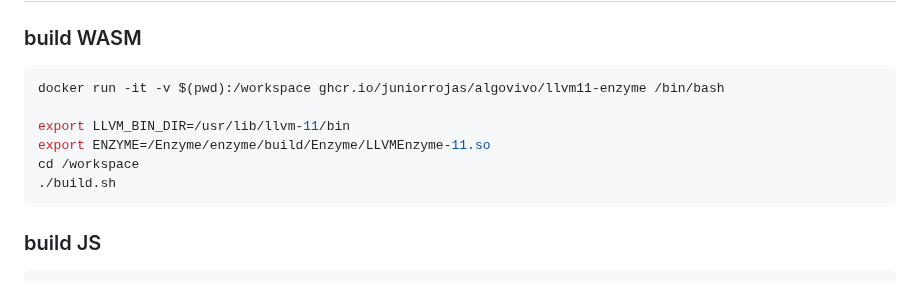
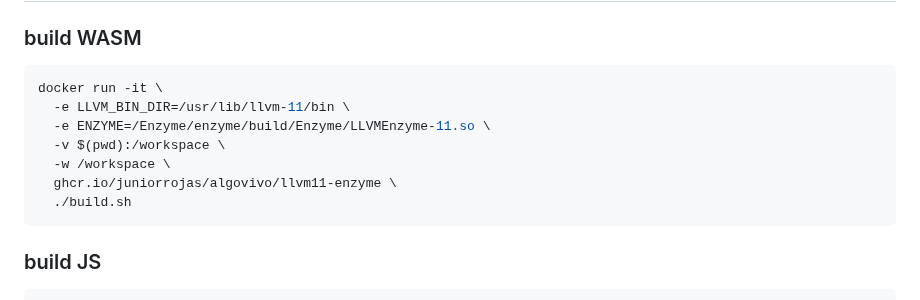
Before and after one commit to juniorrojas/algovivo, a Markdown page: README.md, the part around the change. GitHub-like rendering.

Commit message:
Update instructions to build WASM

````diff
--- a/README.md
+++ b/README.md
@@ -101,12 +101,13 @@ More details about this and other energy functions used in the simulation can be
 ### build WASM
 
 ```sh
-docker run -it -v $(pwd):/workspace ghcr.io/juniorrojas/algovivo/llvm11-enzyme /bin/bash
-
-export LLVM_BIN_DIR=/usr/lib/llvm-11/bin
-export ENZYME=/Enzyme/enzyme/build/Enzyme/LLVMEnzyme-11.so
-cd /workspace
-./build.sh
+docker run -it \
+  -e LLVM_BIN_DIR=/usr/lib/llvm-11/bin \
+  -e ENZYME=/Enzyme/enzyme/build/Enzyme/LLVMEnzyme-11.so \
+  -v $(pwd):/workspace \
+  -w /workspace \
+  ghcr.io/juniorrojas/algovivo/llvm11-enzyme \
+  ./build.sh
 ```
 
 ### build JS
````
